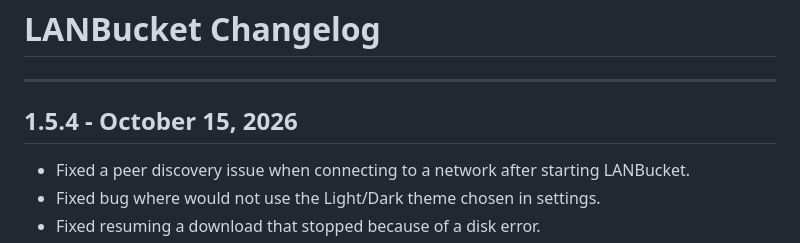
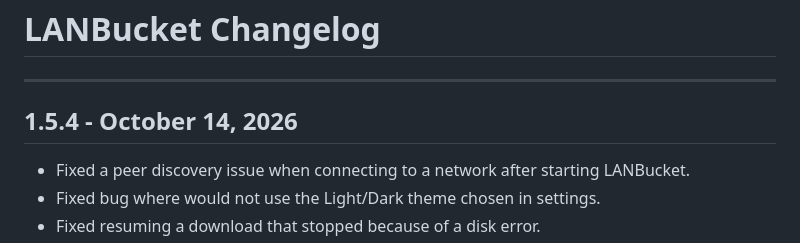
Before and after one commit to lanbucket/lanbucket.github.io, a Markdown page: CHANGELOG.md, the part around the change. GitHub-like rendering.

Commit message:
Correct date

```diff
--- a/CHANGELOG.md
+++ b/CHANGELOG.md
@@ -2,7 +2,7 @@
 
 ---
 
-## 1.5.4 - October 15, 2026
+## 1.5.4 - October 14, 2026
 
 - Fixed a peer discovery issue when connecting to a network after starting LANBucket.
 - Fixed bug where would not use the Light/Dark theme chosen in settings.
```
